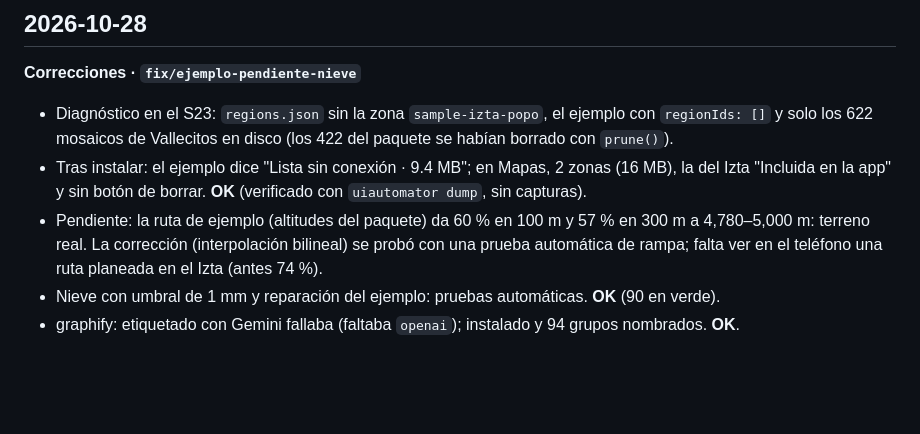
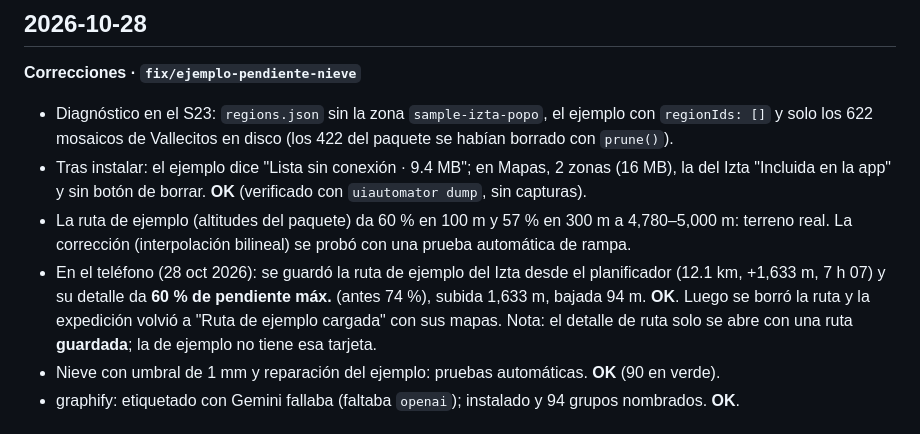
Before and after one commit to MARK-126/cresta, a Markdown page: docs/contexto/pruebas.md, the part around the change. Rendered like a GitHub page; blank space fills up the shorter version.

Commit message:
pruebas.md: pendiente máxima del Izta verificada en el teléfono (60 %)
Co-Authored-By: Claude Sonnet 5.5 <noreply@anthropic.com>

```diff
--- a/docs/contexto/pruebas.md
+++ b/docs/contexto/pruebas.md
@@ -21,9 +21,12 @@ Teléfono de pruebas: Samsung Galaxy S23 Ultra (SM-S918B), Android 16, salvo que
   solo los 622 mosaicos de Vallecitos en disco (los 422 del paquete se habían borrado con `prune()`).
 - Tras instalar: el ejemplo dice "Lista sin conexión · 9.4 MB"; en Mapas, 2 zonas (16 MB), la del Izta
   "Incluida en la app" y sin botón de borrar. **OK** (verificado con `uiautomator dump`, sin capturas).
-- Pendiente: la ruta de ejemplo (altitudes del paquete) da 60 % en 100 m y 57 % en 300 m a 4,780–5,000 m:
-  terreno real. La corrección (interpolación bilineal) se probó con una prueba automática de rampa; falta
-  ver en el teléfono una ruta planeada en el Izta (antes 74 %).
+- La ruta de ejemplo (altitudes del paquete) da 60 % en 100 m y 57 % en 300 m a 4,780–5,000 m:
+  terreno real. La corrección (interpolación bilineal) se probó con una prueba automática de rampa.
+- En el teléfono (28 oct 2026): se guardó la ruta de ejemplo del Izta desde el planificador (12.1 km,
+  +1,633 m, 7 h 07) y su detalle da **60 % de pendiente máx.** (antes 74 %), subida 1,633 m, bajada 94 m.
+  **OK**. Luego se borró la ruta y la expedición volvió a "Ruta de ejemplo cargada" con sus mapas.
+  Nota: el detalle de ruta solo se abre con una ruta **guardada**; la de ejemplo no tiene esa tarjeta.
 - Nieve con umbral de 1 mm y reparación del ejemplo: pruebas automáticas. **OK** (90 en verde).
 - graphify: etiquetado con Gemini fallaba (faltaba `openai`); instalado y 94 grupos nombrados. **OK**.
 
```
